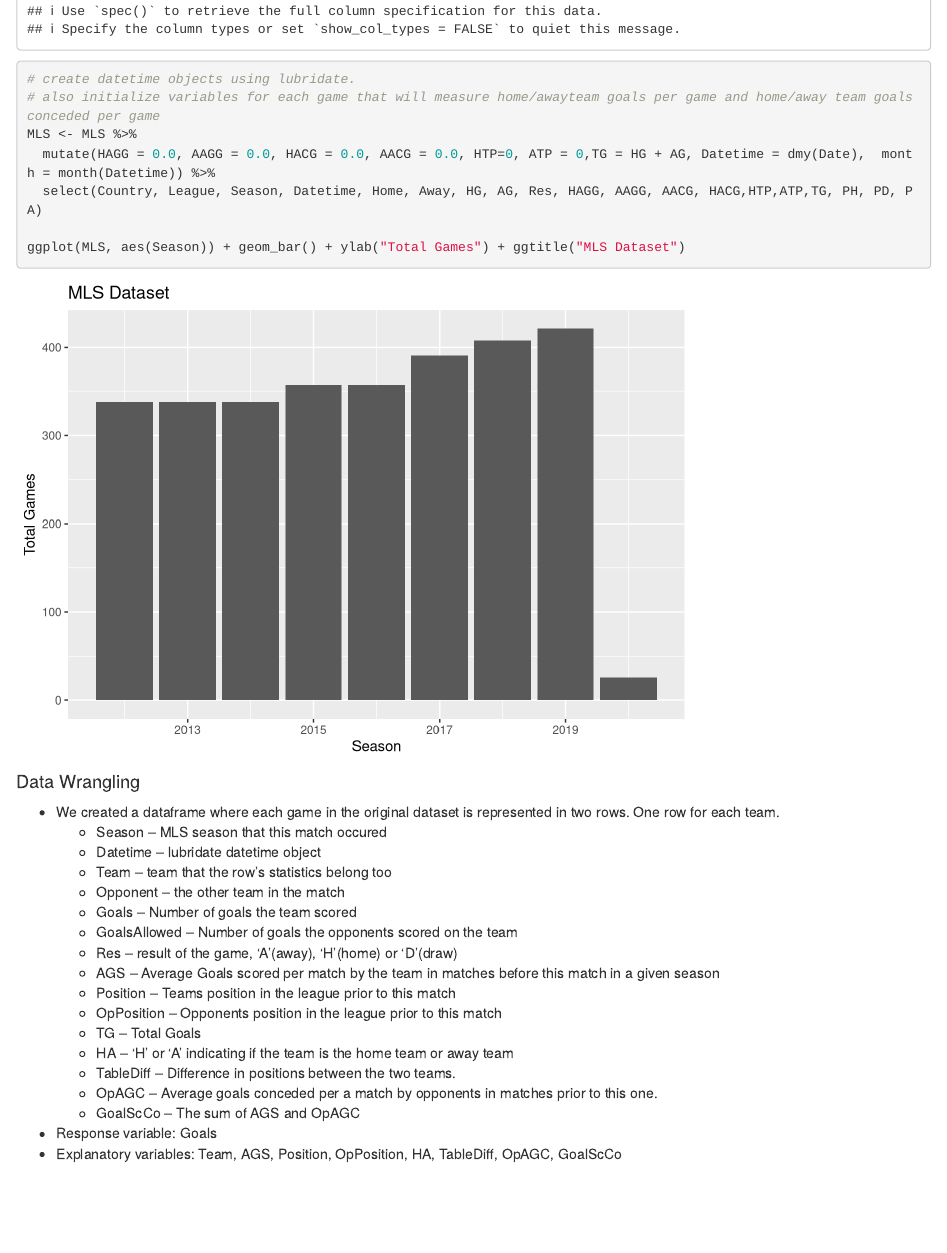
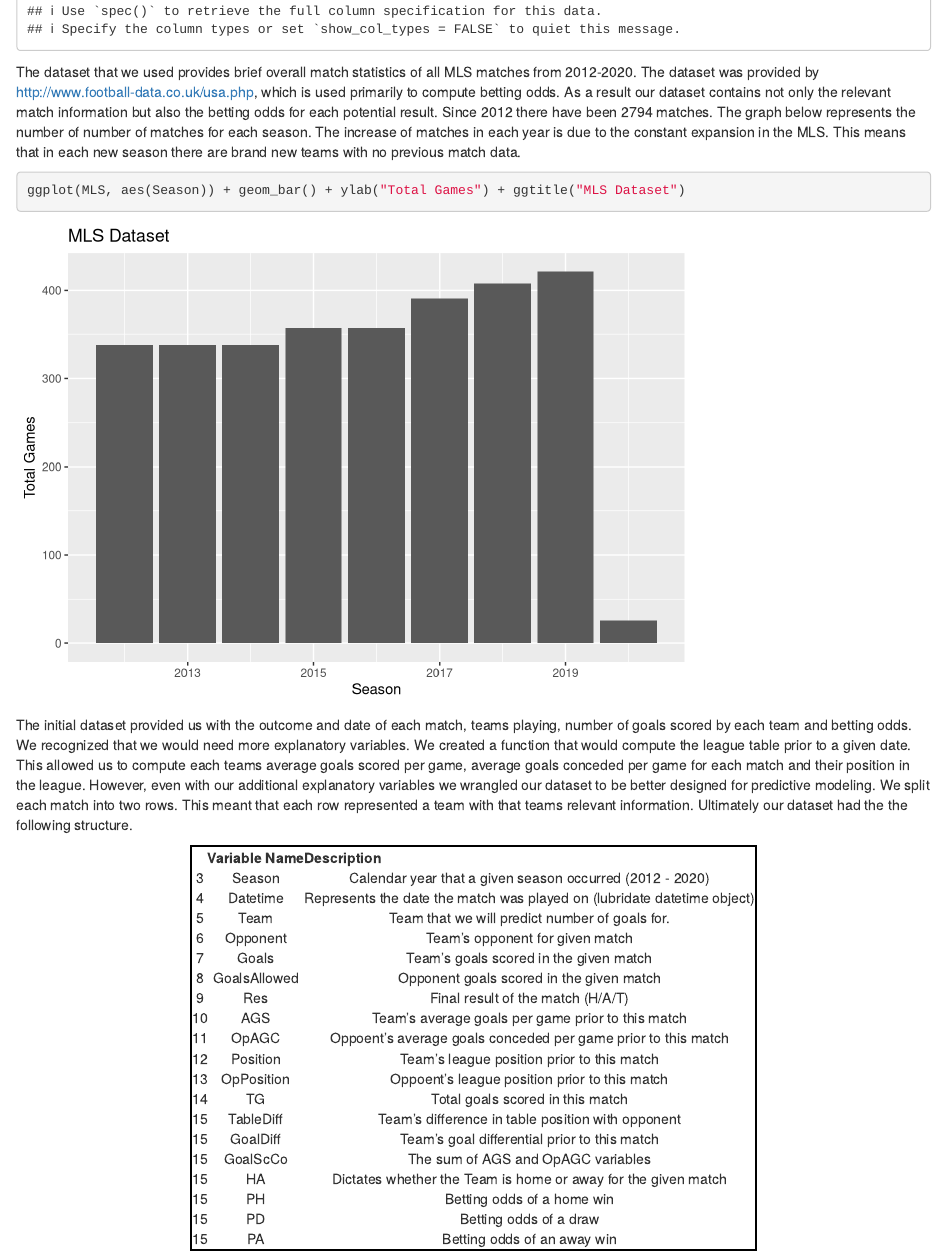
Before and after one commit to afoster1029/Soccer_Analytics, an R Markdown document (MLS/MLS Analysis.Rmd): the page in a window 1100 px wide, from 460 px down before the commit and from 740 px down after it, so that both start at the same text. Rendered offline with R 4.5, knitr and Pandoc, with nearby package versions; some code elsewhere in the file could not run offline.

Commit message:
Added abstract/intro/data manipulation
Needs to be proof-read but got most of the polishing down for the data manipulations and introduction stfff

````diff
--- a/MLS/MLS Analysis.Rmd
+++ b/MLS/MLS Analysis.Rmd
@@ -38,27 +43,34 @@
   mutate(HAGG = 0.0, AAGG = 0.0, HACG = 0.0, AACG = 0.0, HTP=0, ATP = 0,TG = HG + AG, Datetime = dmy(Date),  month = month(Datetime)) %>%
   select(Country, League, Season, Datetime, Home, Away, HG, AG, Res, HAGG, AAGG, AACG, HACG,HTP,ATP,TG, PH, PD, PA)
 
-ggplot(MLS, aes(Season)) + geom_bar() + ylab("Total Games") + ggtitle("MLS Dataset")
-
 ```
 
-#### Data Wrangling
-* We created a dataframe where each game in the original dataset is represented in two rows. One row for each team.
-  * Season -- MLS season that this match occured
-  * Datetime -- lubridate datetime object
-  * Team -- team that the row's statistics belong too
-  * Opponent -- the other team in the match
-  * Goals -- Number of goals the team scored
-  * GoalsAllowed -- Number of goals the opponents scored on the team
-  * Res -- result of the game, 'A'(away), 'H'(home) or 'D'(draw)
-  * AGS -- Average Goals scored per match by the team in matches before this match in a given season
-  * Position -- Teams position in the league prior to this match
-  * OpPosition -- Opponents position in the league prior to this match
-  * TG -- Total Goals
-  * HA -- 'H' or 'A' indicating if the team is the home team or away team
-  * TableDiff -- Difference in positions between the two teams.
-  * OpAGC --  Average goals conceded per a match by opponents in matches prior to this one.
-  * GoalScCo -- The sum of AGS and OpAGC
-* Response variable: Goals
-* Explanatory variables: Team, AGS, Position, OpPosition, HA, TableDiff, OpAGC, GoalScCo
+The dataset that we used provides brief overall match statistics of all MLS matches from 2012-2020. The dataset was provided by http://www.football-data.co.uk/usa.php, which is used primarily to compute betting odds. As a result our dataset contains not only the relevant match information but also the betting odds for each potential result. Since 2012 there have been 2794 matches. The graph below represents the number of number of matches for each season. The increase of matches in each year is due to the constant expansion in the MLS. This means that in each new season there are brand new teams with no previous match data.
 
+```{r}
+ggplot(MLS, aes(Season)) + geom_bar() + ylab("Total Games") + ggtitle("MLS Dataset")
+```
+
+The initial dataset provided us with the outcome and date of each match, teams playing, number of goals scored by each team and betting odds. We recognized that we would need more explanatory variables. We created a function that would compute the league table prior to a given date. This allowed us to compute each teams average goals scored per game, average goals conceded per game for each match and their position in the league. However, even with our additional explanatory variables we wrangled our dataset to be better designed for predictive modeling. We split each match into two rows. This meant that each row represented a team with that teams relevant information. Ultimately our dataset had the the following structure.
+
+<table style="border:2px solid black;margin-left:auto;margin-right:auto;">
+<tr> <th>  </th> <th> Variable Name </th> <th> Description </th>  </tr>
+  <tr> <td align="center"> 3 </td> <td align="center"> Season </td> <td align="center"> Calendar year that a given season occurred (2012 - 2020) </td> </tr>
+  <tr> <td align="center"> 4 </td> <td align="center"> Datetime </td> <td align="center"> Represents the date the match was played on (lubridate datetime object) </td> </tr>
+  <tr> <td align="center"> 5 </td> <td align="center"> Team </td> <td align="center"> Team that we will predict number of goals for. </td> </tr>
+  <tr> <td align="center"> 6 </td> <td align="center"> Opponent </td> <td align="center"> Team's opponent for given match </td> </tr>
+  <tr> <td align="center"> 7 </td> <td align="center"> Goals </td> <td align="center"> Team's goals scored in the given match </td> </tr>
+  <tr> <td align="center"> 8 </td> <td align="center"> GoalsAllowed </td> <td align="center"> Opponent goals scored in the given match </td> </tr>
+  <tr> <td align="center"> 9 </td> <td align="center"> Res </td> <td align="center"> Final result of the match (H/A/T) </td> </tr>
+  <tr> <td align="center"> 10 </td> <td align="center"> AGS </td> <td align="center"> Team's average goals per game prior to this match </td> </tr>
+  <tr> <td align="right"> 11 </td> <td align="center"> OpAGC </td> <td align="center"> Oppoent's average goals conceded per game prior to this match </td> </tr>
+  <tr> <td align="right"> 12 </td> <td align="center"> Position </td> <td align="center">  Team's league position prior to this match </td> </tr>
+  <tr> <td align="right"> 13 </td> <td align="center"> OpPosition </td> <td align="center"> Oppoent's league position prior to this match </td> </tr>
+  <tr> <td align="right"> 14 </td> <td align="center"> TG </td> <td align="center"> Total goals scored in this match </td> </tr>
+  <tr> <td align="right"> 15 </td> <td align="center"> TableDiff </td> <td align="center"> Team's difference in table position with opponent </td> </tr>
+  <tr> <td align="right"> 15 </td> <td align="center"> GoalDiff </td> <td align="center"> Team's goal differential prior to this match </td> </tr>
+  <tr> <td align="right"> 15 </td> <td align="center"> GoalScCo </td> <td align="center"> The sum of AGS and OpAGC variables </td> </tr>
+  <tr> <td align="right"> 15 </td> <td align="center"> HA </td> <td align="center"> Dictates whether the Team is home or away for the given match </td> </tr>
+  <tr> <td align="right"> 15 </td> <td align="center"> PH </td> <td align="center"> Betting odds of a home win </td> </tr>
+  <tr> <td align="right"> 15 </td> <td align="center"> PD </td> <td align="center"> Betting odds of a draw </td> </tr>
+  <tr> <td align="right"> 15 </td> <td align="center"> PA </td> <td align="center"> Betting odds of an away win </td> </tr>
````
Also changed, not shown: MLS/MLS Analysis.Rmd (27 more changed lines).
